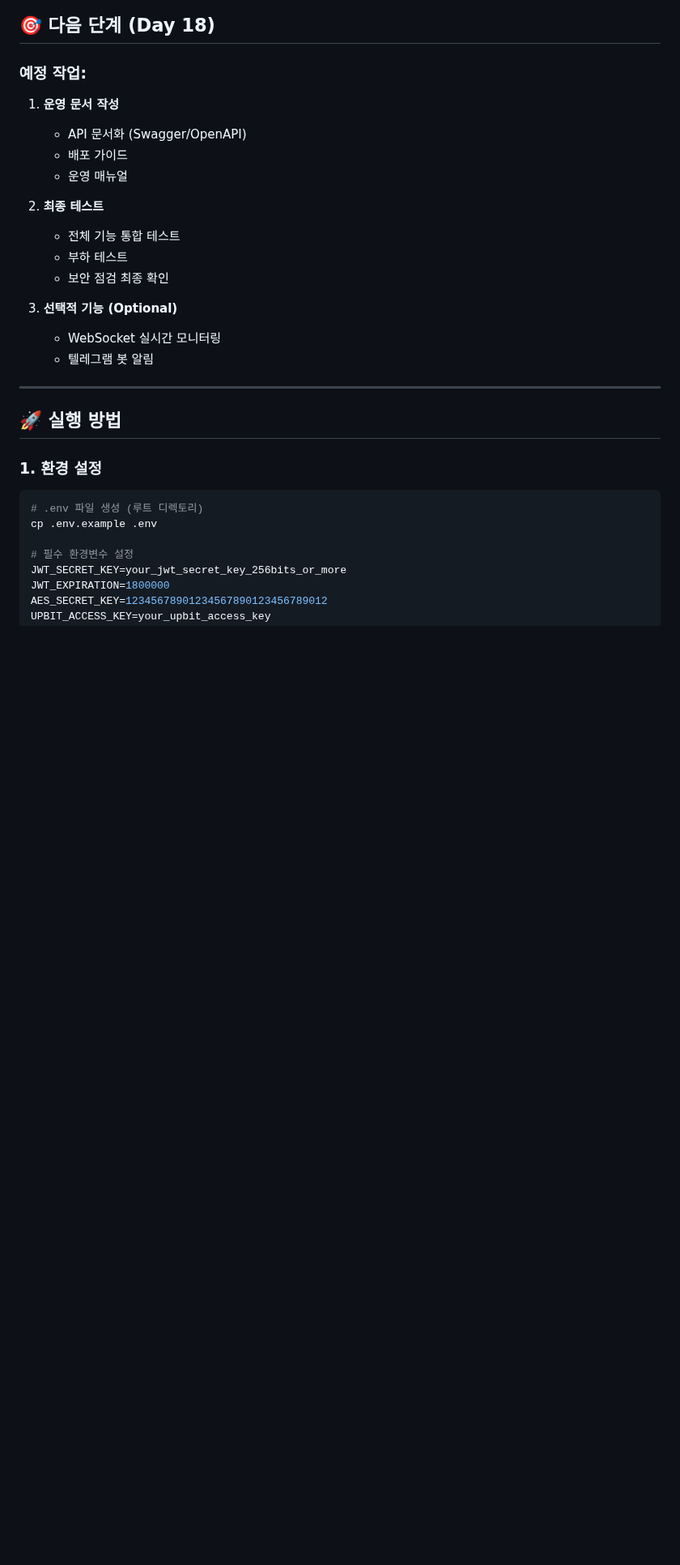
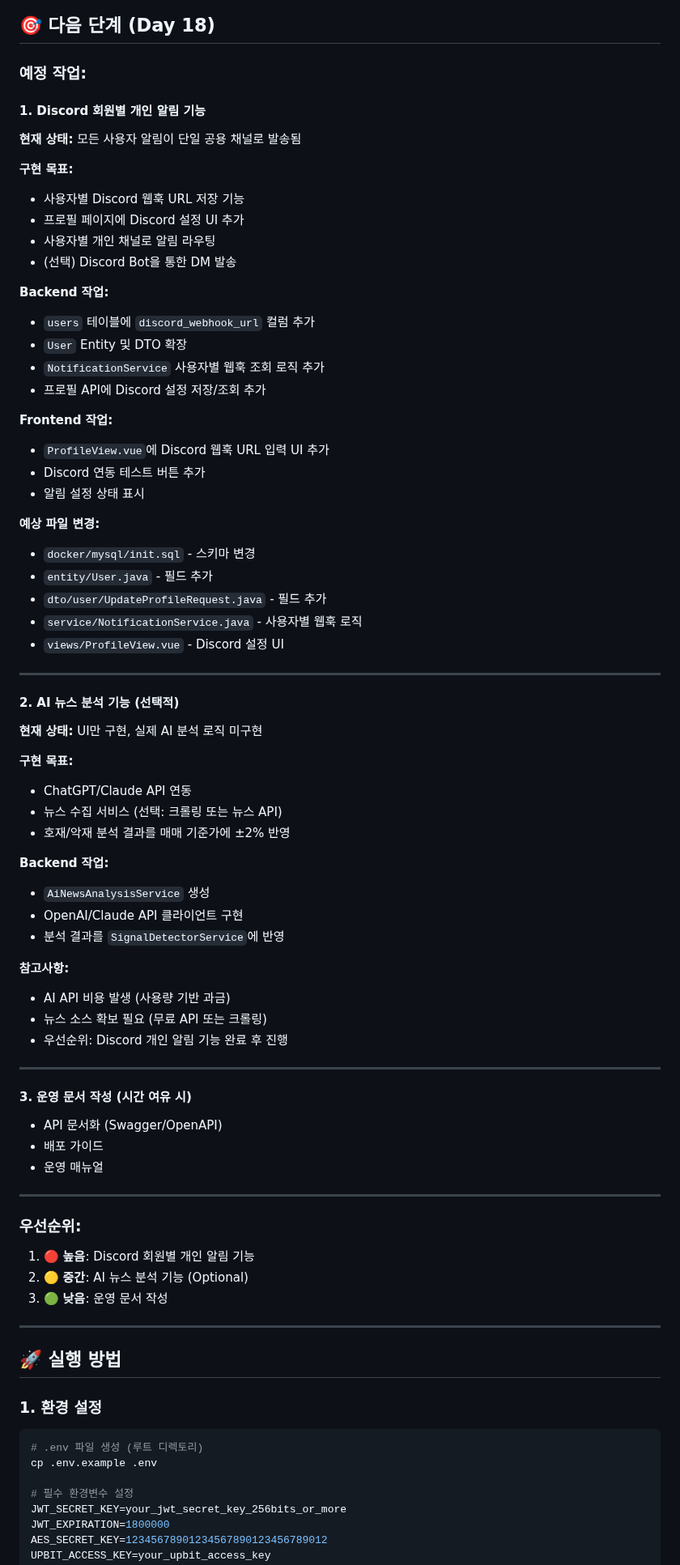
Before and after one commit to kros235/crypto-trading-system, a Markdown page: README.md, the part around the change. Shown at 81% size. Rendered like a GitHub page; blank space fills up the shorter version.

Commit message:
docs: Day 18 예정 작업 내역 추가 - Discord 개인 알림, AI 뉴스 분석

```diff
--- a/README.md
+++ b/README.md
@@ -1059,19 +1059,67 @@ ADD COLUMN volume_threshold INT DEFAULT 150;
 ## 🎯 다음 단계 (Day 18)
 
 ### 예정 작업:
-1. **운영 문서 작성**
-   - API 문서화 (Swagger/OpenAPI)
-   - 배포 가이드
-   - 운영 매뉴얼
 
-2. **최종 테스트**
-   - 전체 기능 통합 테스트
-   - 부하 테스트
-   - 보안 점검 최종 확인
+#### 1. Discord 회원별 개인 알림 기능
+**현재 상태:** 모든 사용자 알림이 단일 공용 채널로 발송됨
 
-3. **선택적 기능 (Optional)**
-   - WebSocket 실시간 모니터링
-   - 텔레그램 봇 알림
+**구현 목표:**
+- 사용자별 Discord 웹훅 URL 저장 기능
+- 프로필 페이지에 Discord 설정 UI 추가
+- 사용자별 개인 채널로 알림 라우팅
+- (선택) Discord Bot을 통한 DM 발송
+
+**Backend 작업:**
+- `users` 테이블에 `discord_webhook_url` 컬럼 추가
+- `User` Entity 및 DTO 확장
+- `NotificationService` 사용자별 웹훅 조회 로직 추가
+- 프로필 API에 Discord 설정 저장/조회 추가
+
+**Frontend 작업:**
+- `ProfileView.vue`에 Discord 웹훅 URL 입력 UI 추가
+- Discord 연동 테스트 버튼 추가
+- 알림 설정 상태 표시
+
+**예상 파일 변경:**
+- `docker/mysql/init.sql` - 스키마 변경
+- `entity/User.java` - 필드 추가
+- `dto/user/UpdateProfileRequest.java` - 필드 추가
+- `service/NotificationService.java` - 사용자별 웹훅 로직
+- `views/ProfileView.vue` - Discord 설정 UI
+
+---
+
+#### 2. AI 뉴스 분석 기능 (선택적)
+**현재 상태:** UI만 구현, 실제 AI 분석 로직 미구현
+
+**구현 목표:**
+- ChatGPT/Claude API 연동
+- 뉴스 수집 서비스 (선택: 크롤링 또는 뉴스 API)
+- 호재/악재 분석 결과를 매매 기준가에 ±2% 반영
+
+**Backend 작업:**
+- `AiNewsAnalysisService` 생성
+- OpenAI/Claude API 클라이언트 구현
+- 분석 결과를 `SignalDetectorService`에 반영
+
+**참고사항:**
+- AI API 비용 발생 (사용량 기반 과금)
+- 뉴스 소스 확보 필요 (무료 API 또는 크롤링)
+- 우선순위: Discord 개인 알림 기능 완료 후 진행
+
+---
+
+#### 3. 운영 문서 작성 (시간 여유 시)
+- API 문서화 (Swagger/OpenAPI)
+- 배포 가이드
+- 운영 매뉴얼
+
+---
+
+### 우선순위:
+1. 🔴 **높음**: Discord 회원별 개인 알림 기능
+2. 🟡 **중간**: AI 뉴스 분석 기능 (Optional)
+3. 🟢 **낮음**: 운영 문서 작성
 
 ---
 
```
